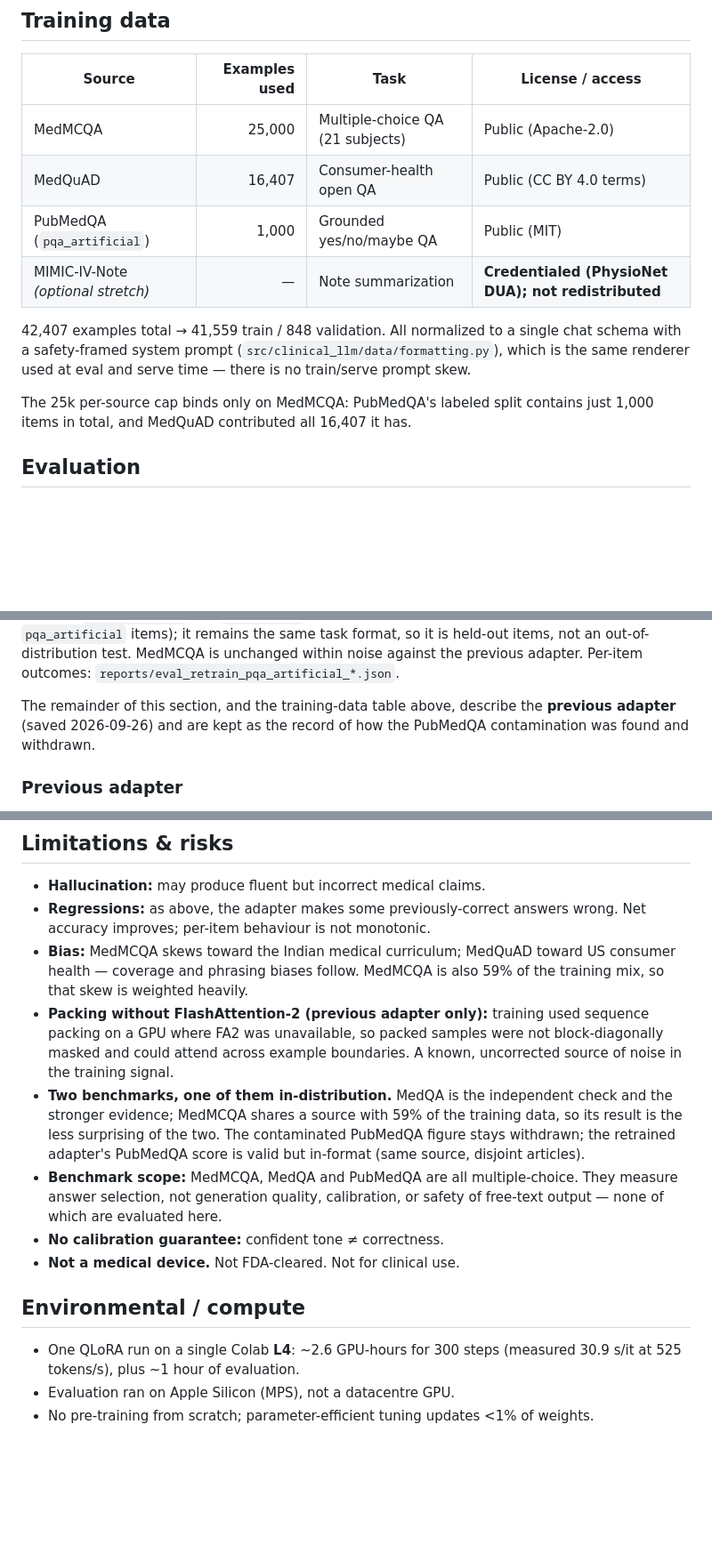
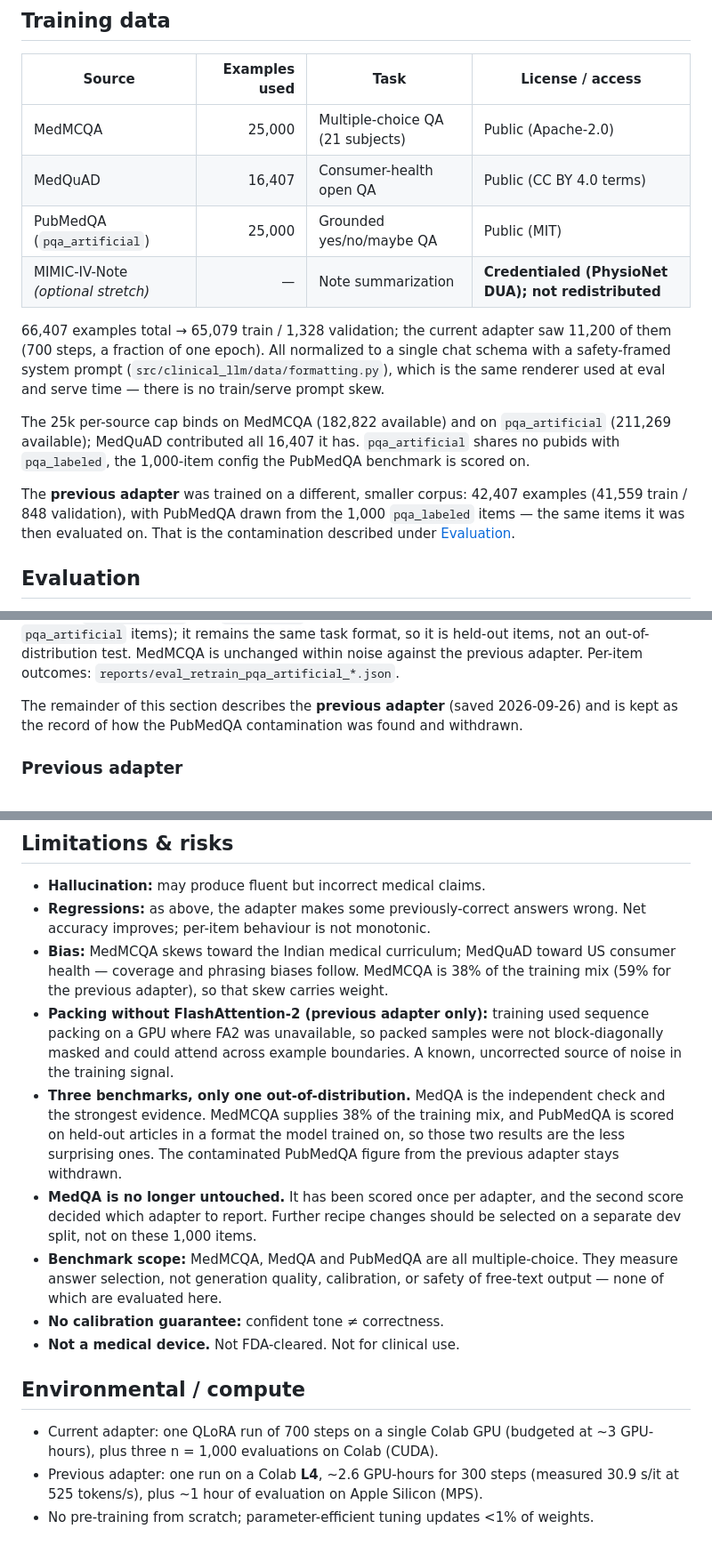
Before and after one commit to asongwe-mutah/clinical-llm, a Markdown page: docs/MODEL_CARD.md, 3 parts joined by grey strips. Shown at 89% size. GitHub-like rendering; blank space fills up the shorter version.

Commit message:
Model card describes the current adapter; record the local spot-check
The training details, data table, limitations and compute sections still
described the previous adapter's 42,407-example corpus and 300-step run.
They now describe the retrain (66,407 examples, 700 steps = 11,200 samples),
with the previous adapter's corpus kept as the context for the withdrawn
PubMedQA result.

HANDOFF: the installed adapter was spot-checked on MPS against the Colab
per-item outcomes for the first 100 MedQA items (99/100 fine-tuned, 100/100
base agree).

Co-Authored-By: Claude Opus 5.5 (1M context) <noreply@anthropic.com>

```diff
--- a/docs/MODEL_CARD.md
+++ b/docs/MODEL_CARD.md
@@ -35,16 +40,24 @@
 |---|---:|---|---|
 | MedMCQA | 25,000 | Multiple-choice QA (21 subjects) | Public (Apache-2.0) |
 | MedQuAD | 16,407 | Consumer-health open QA | Public (CC BY 4.0 terms) |
-| PubMedQA (`pqa_artificial`) | 1,000 | Grounded yes/no/maybe QA | Public (MIT) |
+| PubMedQA (`pqa_artificial`) | 25,000 | Grounded yes/no/maybe QA | Public (MIT) |
 | MIMIC-IV-Note *(optional stretch)* | — | Note summarization | **Credentialed (PhysioNet DUA); not redistributed** |
 
-42,407 examples total → 41,559 train / 848 validation. All normalized to a
+66,407 examples total → 65,079 train / 1,328 validation; the current adapter
+saw 11,200 of them (700 steps, a fraction of one epoch). All normalized to a
 single chat schema with a safety-framed system prompt
 (`src/clinical_llm/data/formatting.py`), which is the same renderer used at eval
 and serve time — there is no train/serve prompt skew.
 
-The 25k per-source cap binds only on MedMCQA: PubMedQA's labeled split contains
-just 1,000 items in total, and MedQuAD contributed all 16,407 it has.
+The 25k per-source cap binds on MedMCQA (182,822 available) and on
+`pqa_artificial` (211,269 available); MedQuAD contributed all 16,407 it has.
+`pqa_artificial` shares no pubids with `pqa_labeled`, the 1,000-item config the
+PubMedQA benchmark is scored on.
+
+The **previous adapter** was trained on a different, smaller corpus: 42,407
+examples (41,559 train / 848 validation), with PubMedQA drawn from the 1,000
+`pqa_labeled` items — the same items it was then evaluated on. That is the
+contamination described under [Evaluation](#evaluation).
 
 ## Evaluation
 
@@ -73,9 +86,9 @@ items); it remains the same task format, so it is held-out items, not an
 out-of-distribution test. MedMCQA is unchanged within noise against the previous
 adapter. Per-item outcomes: `reports/eval_retrain_pqa_artificial_*.json`.
 
-The remainder of this section, and the training-data table above, describe the
-**previous adapter** (saved 2026-09-26) and are kept as the record of how the
-PubMedQA contamination was found and withdrawn.
+The remainder of this section describes the **previous adapter** (saved
+2026-09-26) and is kept as the record of how the PubMedQA contamination was
+found and withdrawn.
 
 ### Previous adapter
 
@@ -183,17 +196,20 @@ python -m clinical_llm.eval.run_eval \
 - **Regressions:** as above, the adapter makes some previously-correct answers
   wrong. Net accuracy improves; per-item behaviour is not monotonic.
 - **Bias:** MedMCQA skews toward the Indian medical curriculum; MedQuAD toward
-  US consumer health — coverage and phrasing biases follow. MedMCQA is also 59%
-  of the training mix, so that skew is weighted heavily.
+  US consumer health — coverage and phrasing biases follow. MedMCQA is 38% of
+  the training mix (59% for the previous adapter), so that skew carries weight.
 - **Packing without FlashAttention-2 (previous adapter only):** training used sequence packing on a GPU
   where FA2 was unavailable, so packed samples were not block-diagonally masked
   and could attend across example boundaries. A known, uncorrected source of
   noise in the training signal.
-- **Two benchmarks, one of them in-distribution.** MedQA is the independent
-  check and the stronger evidence; MedMCQA shares a source with 59% of the
-  training data, so its result is the less surprising of the two. The
-  contaminated PubMedQA figure stays withdrawn; the retrained adapter's
-  PubMedQA score is valid but in-format (same source, disjoint articles).
+- **Three benchmarks, only one out-of-distribution.** MedQA is the independent
+  check and the strongest evidence. MedMCQA supplies 38% of the training mix,
+  and PubMedQA is scored on held-out articles in a format the model trained on,
+  so those two results are the less surprising ones. The contaminated PubMedQA
+  figure from the previous adapter stays withdrawn.
+- **MedQA is no longer untouched.** It has been scored once per adapter, and the
+  second score decided which adapter to report. Further recipe changes should be
+  selected on a separate dev split, not on these 1,000 items.
 - **Benchmark scope:** MedMCQA, MedQA and PubMedQA are all multiple-choice. They measure
   answer selection, not generation quality, calibration, or safety of free-text
   output — none of which are evaluated here.
@@ -202,8 +218,10 @@ python -m clinical_llm.eval.run_eval \
 
 ## Environmental / compute
 
-- One QLoRA run on a single Colab **L4**: ~2.6 GPU-hours for 300 steps
-  (measured 30.9 s/it at 525 tokens/s), plus ~1 hour of evaluation.
-- Evaluation ran on Apple Silicon (MPS), not a datacentre GPU.
+- Current adapter: one QLoRA run of 700 steps on a single Colab GPU (budgeted
+  at ~3 GPU-hours), plus three n = 1,000 evaluations on Colab (CUDA).
+- Previous adapter: one run on a Colab **L4**, ~2.6 GPU-hours for 300 steps
+  (measured 30.9 s/it at 525 tokens/s), plus ~1 hour of evaluation on Apple
+  Silicon (MPS).
 - No pre-training from scratch; parameter-efficient tuning updates <1% of
   weights.
```
Also changed, not shown: other parts of docs/MODEL_CARD.md (+7 -2 lines), docs/HANDOFF.md (+4 -1 lines).
